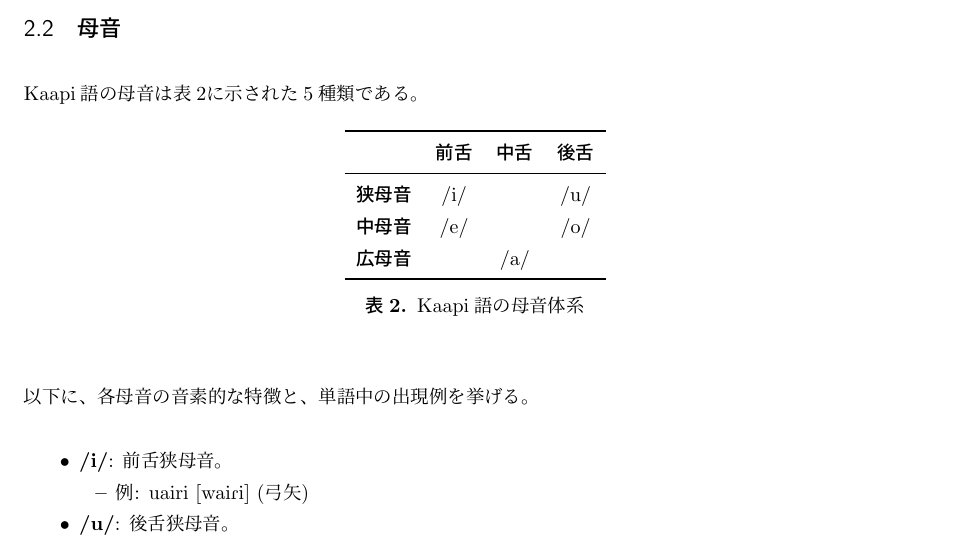
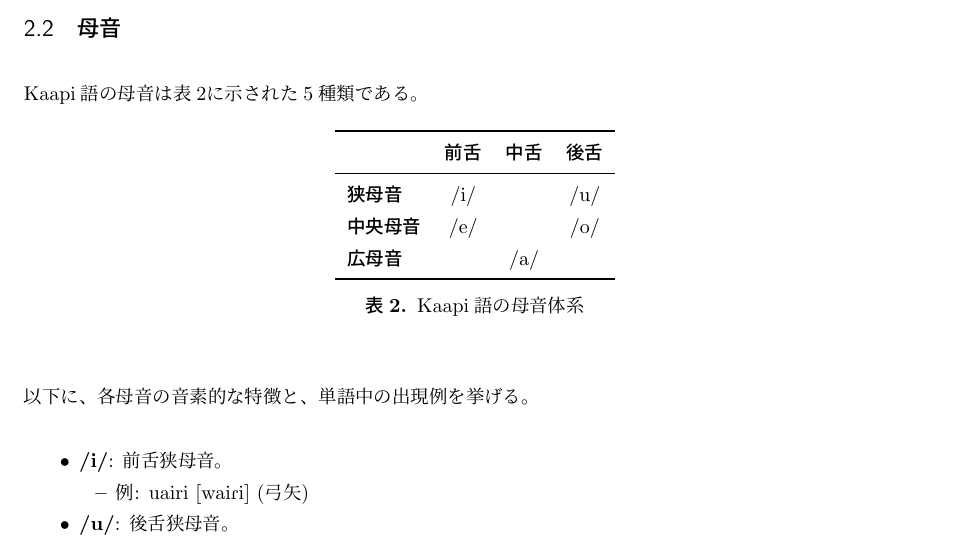
Before and after one commit to yuuri3/lang, a LaTeX document (myLanguage.tex, which reads section/音韻_母音.tex): part of page 6 of 28, cut so that both start at the same text. Compiled offline with upLaTeX and dvipdfmx.

Commit message:
fix 中母音 -> 中央母音

```diff
--- a/section/音韻_母音.tex
+++ b/section/音韻_母音.tex
@@ -7,7 +7,7 @@
         & \textbf{前舌} & \textbf{中舌} & \textbf{後舌} \\
         \midrule
         \textbf{狭母音} & \textipa{/i/} & & \textipa{/u/} \\
-        \textbf{中母音} & \textipa{/e/} & & \textipa{/o/} \\
+        \textbf{中央母音} & \textipa{/e/} & & \textipa{/o/} \\
         \textbf{広母音} & & \textipa{/a/} & \\
         \bottomrule
     \end{tabular}
```
